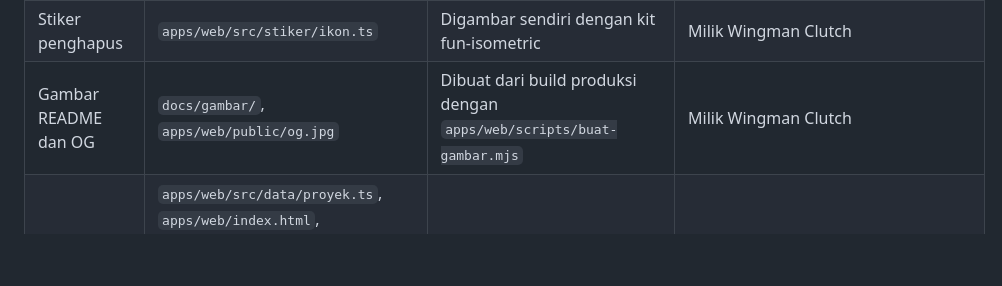
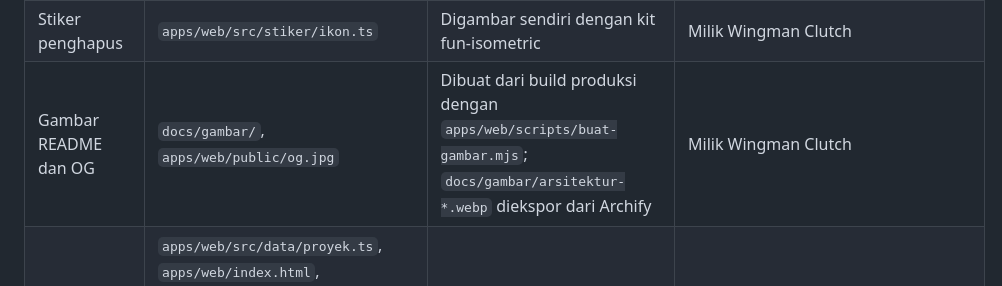
Before and after one commit to Wingman-Clutch/wingmanclutch, a Markdown page: docs/assets.md, the part around the change. Rendered like a GitHub page; blank space fills up the shorter version.

Commit message:
docs: benerin sumber gambar arsitektur di assets.md
Baris Gambar README dan OG yang masuk di #34 menyebut semua gambar dari
buat-gambar.mjs, padahal skrip itu tidak membuat arsitektur-*.webp. Dua
gambar itu diekspor dari Archify, sesuai langkah di docs/frontend.md.

Co-authored-by: Bintang Fabian Putra <47806878+bintangfabian@users.noreply.github.com>

```diff
--- a/docs/assets.md
+++ b/docs/assets.md
@@ -12,7 +12,7 @@ Semua aset yang ikut ke halaman, sumbernya, dan lisensinya. Aset baru wajib dica
 | Ilustrasi catatan, pensil, penghapus, tali lampu                           | `apps/web/src/sketsa/`, `apps/web/src/halaman/baki.ts` dan `apps/web/src/halaman/lampu.ts` (gambarnya saja, logikanya MIT)                                     | Digambar sendiri sebagai kode                                                                                                                                                                                                                    | Milik Wingman Clutch                                                                                  |
 | Figur PostPocket, goRute, Tikoem, Tookthel, Tim kami, lambang, lampu, kopi | `apps/web/figur/*.html`, `apps/web/public/figur/*.html`, `apps/web/public/figur/*.webp`                                                                        | Dimodelkan sendiri sebagai kode di atas engine Colorfigures                                                                                                                                                                                      | Milik Wingman Clutch                                                                                  |
 | Stiker penghapus                                                           | `apps/web/src/stiker/ikon.ts`                                                                                                                                  | Digambar sendiri dengan kit fun-isometric                                                                                                                                                                                                        | Milik Wingman Clutch                                                                                  |
-| Gambar README dan OG                                                       | `docs/gambar/`, `apps/web/public/og.jpg`                                                                                                                       | Dibuat dari build produksi dengan `apps/web/scripts/buat-gambar.mjs`                                                                                                                                                                             | Milik Wingman Clutch                                                                                  |
+| Gambar README dan OG                                                       | `docs/gambar/`, `apps/web/public/og.jpg`                                                                                                                       | Dibuat dari build produksi dengan `apps/web/scripts/buat-gambar.mjs`; `docs/gambar/arsitektur-*.webp` diekspor dari Archify                                                                                                                      | Milik Wingman Clutch                                                                                  |
 | Isi dan teks halaman                                                       | `apps/web/src/data/proyek.ts`, `apps/web/index.html`, `apps/web/404.html`, `README.md`, `docs/` (kecuali `docs/api/openapi.yaml` yang MIT dan `docs/lisensi/`) | Ditulis sendiri                                                                                                                                                                                                                                  | Milik Wingman Clutch                                                                                  |
 | Engine Colorfigures (proyeksi, kamera, tinta, filter tangan, tombol)       | `apps/web/figur/colorfigures/`, ikut ke `apps/web/public/figur/*.html`                                                                                         | [Colorfigures](https://april-zhu.com/colorfigures) karya April Zhu, berdasarkan iso-glow dan iso-figure karya Tolga Cohce. Tidak diubah; penyesuaiannya di `apps/web/figur/sematan.css` dan `sematan.js`                                         | MIT. Teks lisensinya ada di `apps/web/figur/colorfigures/LICENSE` dan di kepala setiap halaman        |
 | Kartu nama berlanyard di dialog tim (fisika tali, tekstur tali, kartu 3D)  | `apps/web/src/halaman/lanyard.ts`, `apps/web/src/engine/tali.ts`                                                                                               | Diadaptasi dari [Lanyard Badge](https://21st.dev/@kedhareswer/components/lanyard-badge) karya Kedhareswer Naidu, ditulis ulang tanpa React. Mandala di tali diganti lambang dan tulisan Wingman Clutch, dan kartunya memakai logo Wingman Clutch | MIT. Teks lisensinya ada di kepala `lanyard.ts` dan ikut ke bundle                                    |
```
